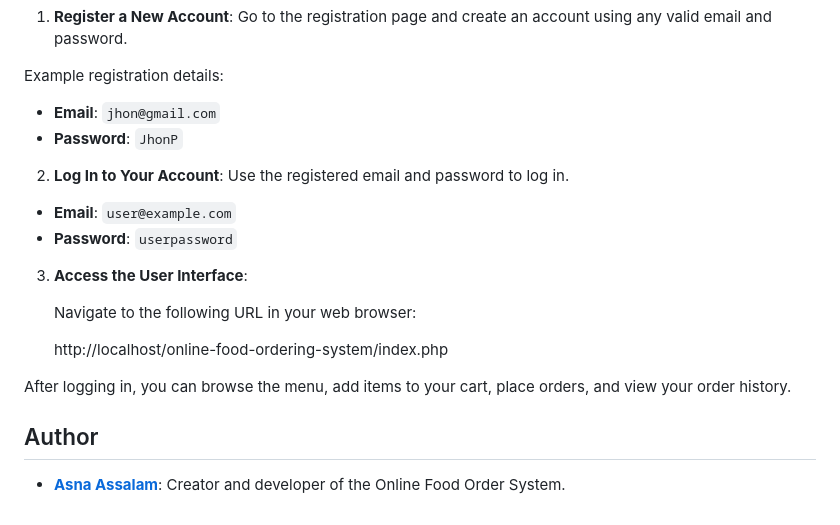
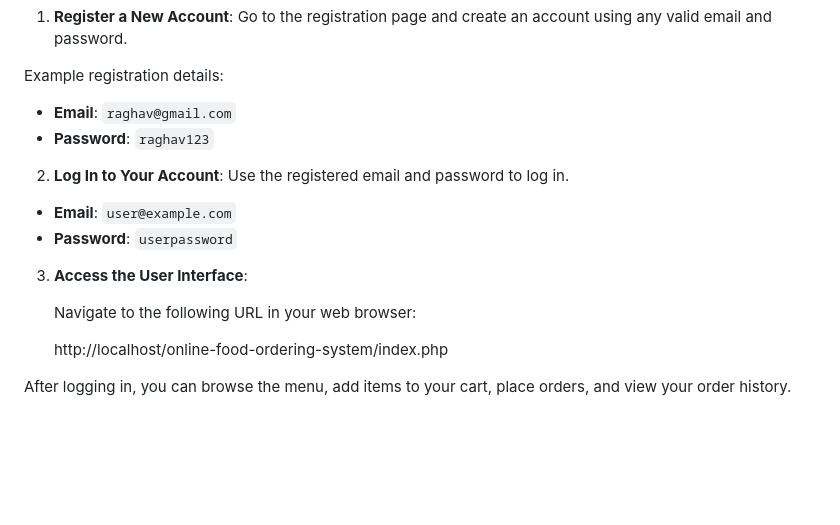
Before and after one commit to raghavkrish422/Food-Ordering-Application, a Markdown page: README.md, the part around the change printed below. Rendered like a GitHub page; blank space fills up the shorter version.

```diff
--- a/README.md
+++ b/README.md
@@ -99,8 +99,8 @@ To register and log in as a user:
 1. **Register a New Account**: Go to the registration page and create an account using any valid email and password.
 
 Example registration details:
-- **Email**: `jhon@gmail.com`
-- **Password**: `JhonP`
+- **Email**: `raghav@gmail.com`
+- **Password**: `raghav123`
 
 2. **Log In to Your Account**: Use the registered email and password to log in.
 
@@ -114,7 +114,3 @@ Example registration details:
      http://localhost/online-food-ordering-system/index.php
 
 After logging in, you can browse the menu, add items to your cart, place orders, and view your order history.
-
-## Author
-
-- **[Asna Assalam](https://github.com/asnaassalam)**: Creator and developer of the Online Food Order System.
```
Also changed, not shown: other parts of README.md (+1 -1 lines).
